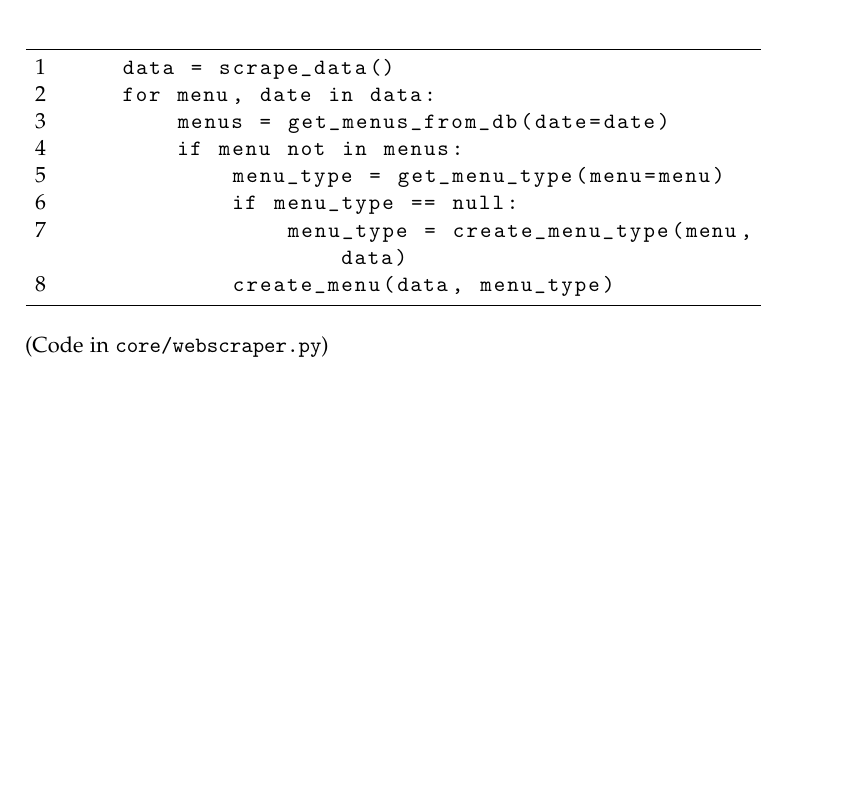
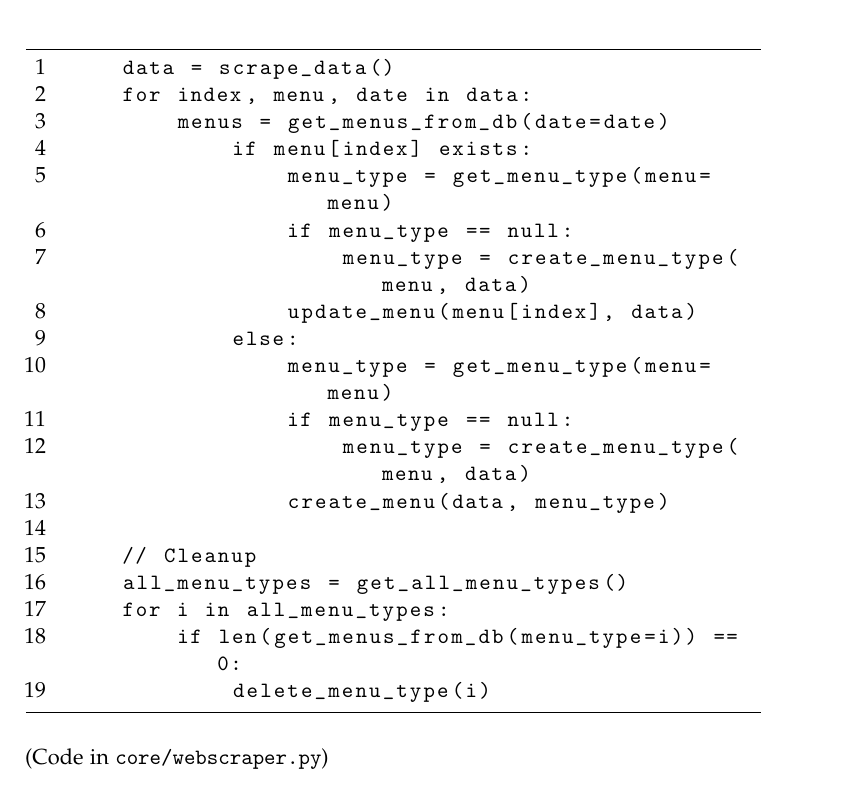
Before and after one commit to LarsZauberer/MensaRating, a LaTeX thesis (Documentation/main.tex, which reads Documentation/chapters/Spezifikationen.tex): part of page 11 of 53 before the commit and part of page 11 of 55 after it, cut so that both start at the same text, the shorter picture padded with empty space. Compiled offline with pdfLaTeX.

Commit message:
Pseudocode updated

```diff
--- a/Documentation/chapters/Spezifikationen.tex
+++ b/Documentation/chapters/Spezifikationen.tex
@@ -52,13 +52,24 @@ existieren sollte.
 
 \begin{lstlisting}
     data = scrape_data()
-    for menu, date in data:
+    for index, menu, date in data:
         menus = get_menus_from_db(date=date)
-        if menu not in menus:
-            menu_type = get_menu_type(menu=menu)
-            if menu_type == null:
-                menu_type = create_menu_type(menu, data)
-            create_menu(data, menu_type)
+            if menu[index] exists:
+                menu_type = get_menu_type(menu=menu)
+                if menu_type == null:
+                    menu_type = create_menu_type(menu, data)
+                update_menu(menu[index], data)
+            else:
+                menu_type = get_menu_type(menu=menu)
+                if menu_type == null:
+                    menu_type = create_menu_type(menu, data)
+                create_menu(data, menu_type)
+
+    // Cleanup
+    all_menu_types = get_all_menu_types()
+    for i in all_menu_types:
+        if len(get_menus_from_db(menu_type=i)) == 0:
+            delete_menu_type(i)
 \end{lstlisting}
 
 (Code in \code{core/webscraper.py})
```
